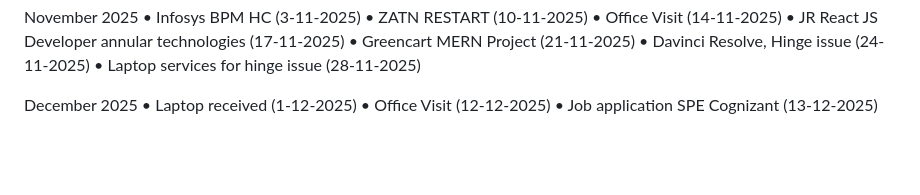
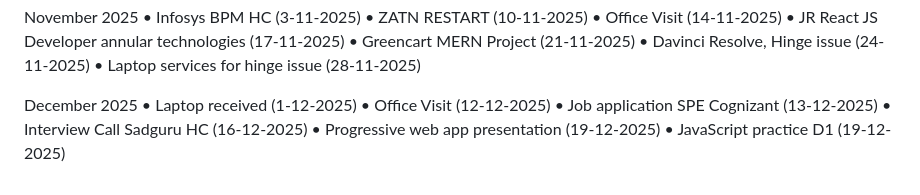
Before and after one commit to naveensivakumar14/ZATN, a Markdown page: README.md, the part around the change. Rendered like a GitHub page; blank space fills up the shorter version.

```diff
--- a/README.md
+++ b/README.md
@@ -303,3 +303,6 @@ December 2025
 • Laptop received (1-12-2025)
 • Office Visit (12-12-2025)
 • Job application SPE Cognizant (13-12-2025)
+• Interview Call Sadguru HC (16-12-2025)
+• Progressive web app presentation (19-12-2025)
+• JavaScript practice D1 (19-12-2025)
```
